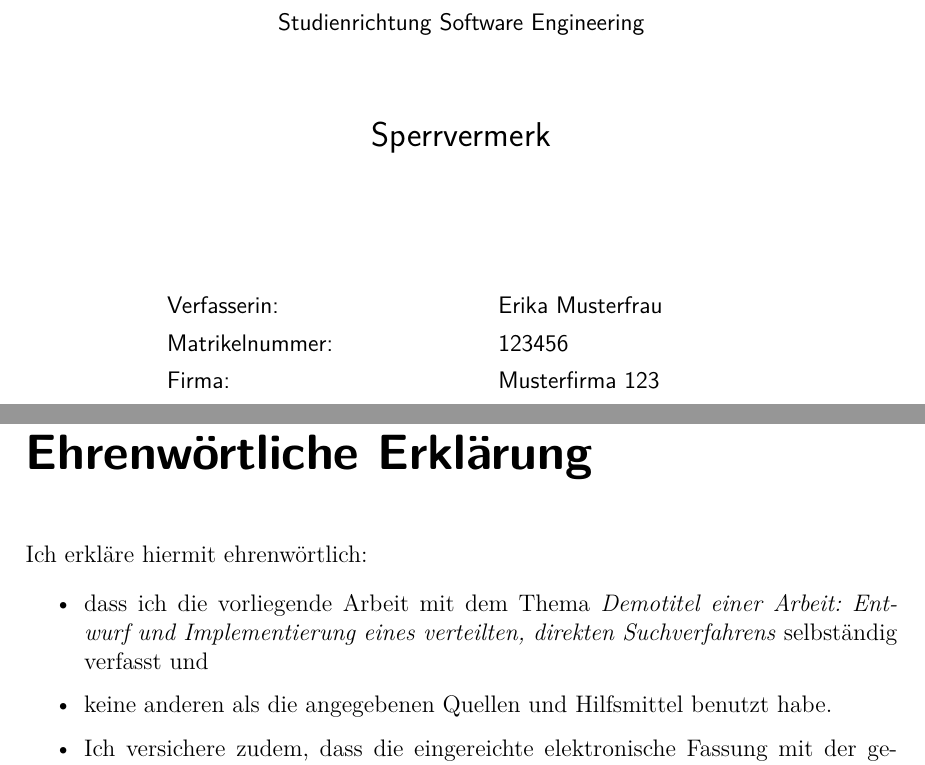
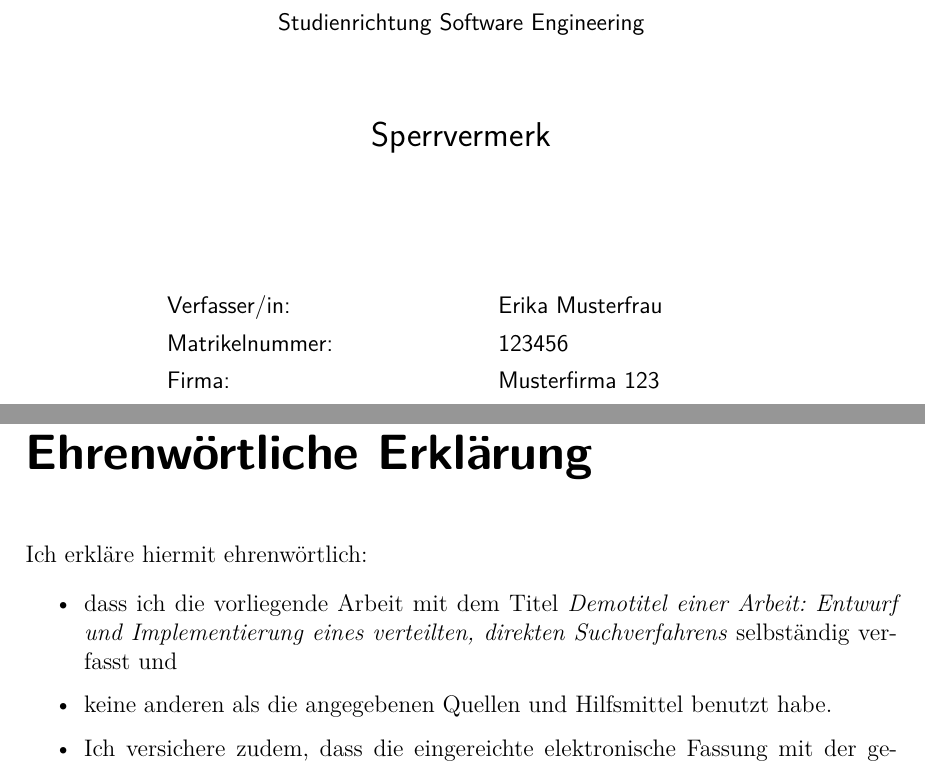
Before and after one commit to jreichwald/DHBW_LaTeX_Template, a LaTeX document (master.tex, which reads config.tex, ewerkl.tex, titlepage.tex): two parts of pages 1 and 18 of 18, joined at a grey line, cut so that both start at the same text. Compiled offline with pdfLaTeX; an older LaTeX class or package is replaced by its successor.

Commit message:
minor changes

```diff
--- a/config.tex
+++ b/config.tex
@@ -2,15 +2,12 @@
 % 		HYPERREF
 %
 \usepackage[
-	pdfauthor={Der Autor des Dokuments},
-	pdftitle={Der Titel Ihrer Arbeit},
 	hidelinks=true % keine roten Markierungen bei Links
 ]{hyperref}
 
-% Two commands for defining title of the work
-\newcommand{\TitelDerArbeit}[1]{\def\DerTitelDerArbeit{#1}}
-\newcommand{\AutorDerArbeit}[1]{\def\DerAutorDerArbeit{#1}}
-
+% Zwei eigene Befehle zum Setzen von Autor und Titel. Ausserdem werden die PDF-Informationen richtig gesetzt.
+\newcommand{\TitelDerArbeit}[1]{\def\DerTitelDerArbeit{#1}\hypersetup{pdftitle={#1}}}
+\newcommand{\AutorDerArbeit}[1]{\def\DerAutorDerArbeit{#1}\hypersetup{pdfauthor={#1}}}
 
 %		FONT AND INPUT ENCODING
 %
--- a/ewerkl.tex
+++ b/ewerkl.tex
@@ -9,7 +9,7 @@
 Ich erkläre hiermit ehrenwörtlich:
 
 \begin{itemize}
-	\item dass ich die vorliegende Arbeit mit dem Thema \textit{\DerTitelDerArbeit} selbständig verfasst und
+	\item dass ich die vorliegende Arbeit mit dem Titel \textit{\DerTitelDerArbeit} selbständig verfasst und
 	\item keine anderen als die angegebenen Quellen und Hilfsmittel benutzt habe.
 	\item Ich versichere zudem, dass die eingereichte elektronische Fassung mit der gedruckten Fassung übereinstimmt.
 \end{itemize}
--- a/titlepage.tex
+++ b/titlepage.tex
@@ -19,7 +19,7 @@
 
 \begin{tabbing}
 	Wissenschaftlicher Betreuer: \hspace{0.85cm}\=\kill
-	Verfasserin: \> \DerAutorDerArbeit \\[1.5mm]
+	Verfasser/in: \> \DerAutorDerArbeit \\[1.5mm]
 	Matrikelnummer: \> 123456 \\[1.5mm]
 	Firma: \> Musterfirma 123 \\[1.5mm]
 	Abteilung: \> Softwareentwicklung \\[1.5mm]
```
Also changed, not shown: abstract.tex (+1 -1 lines), config.tex (6 more changed lines).
